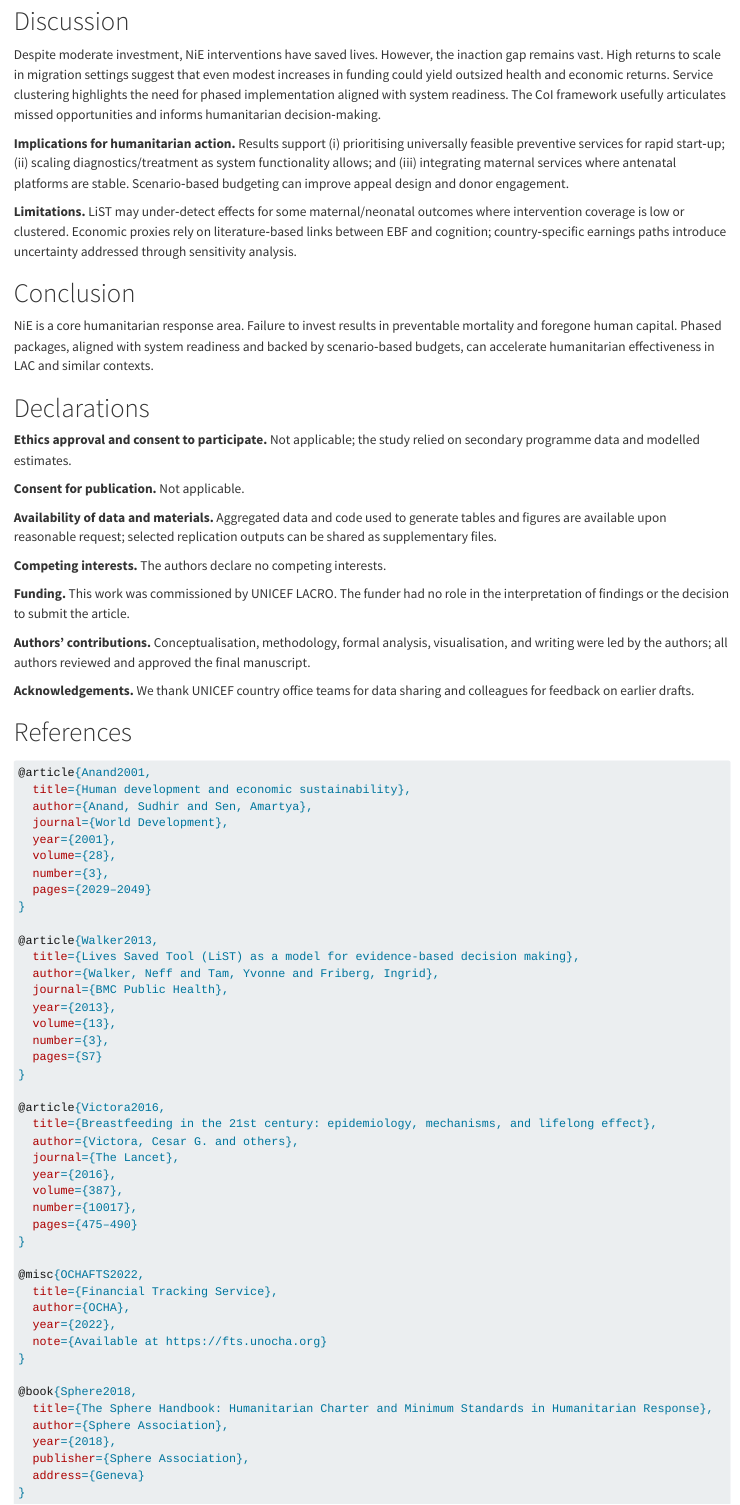
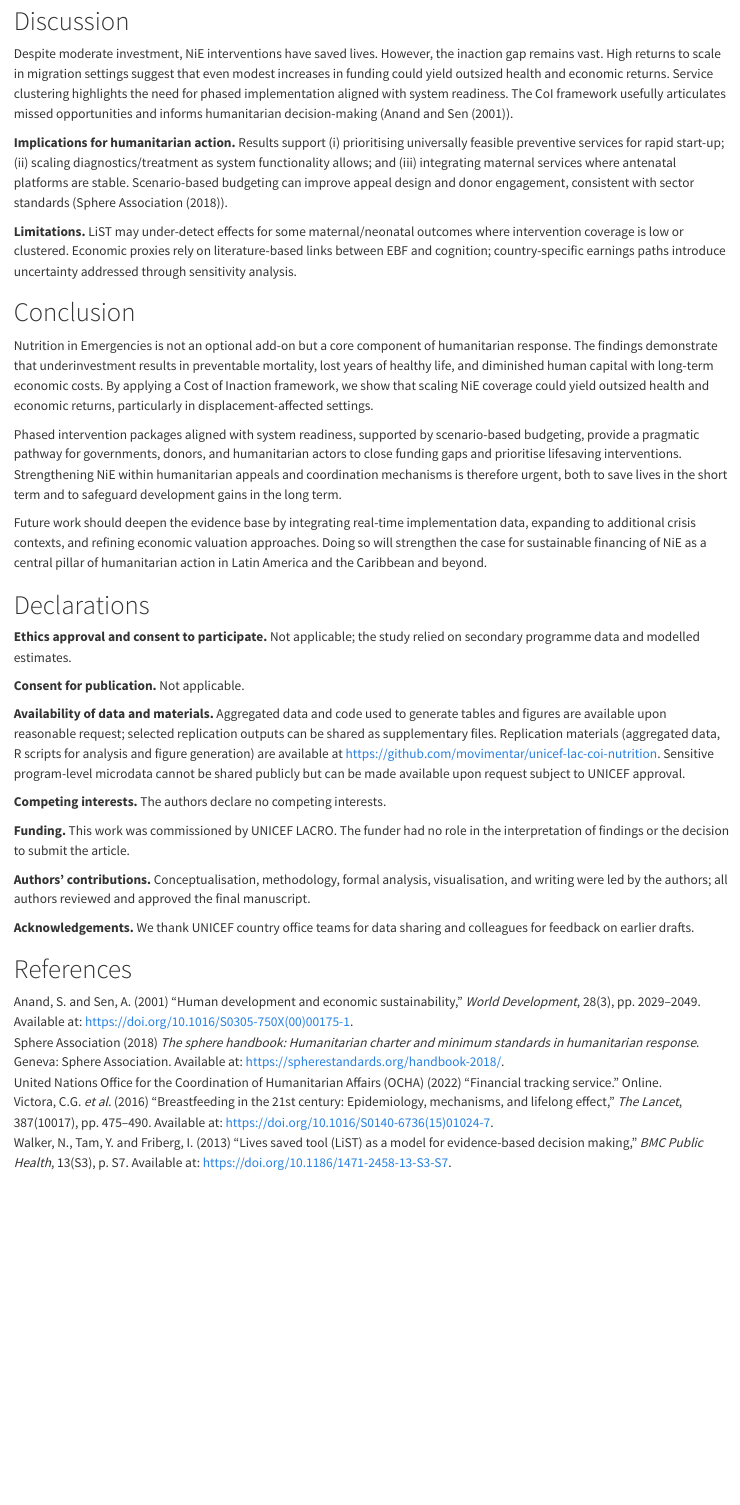
Before and after one commit to movimentar/unicef-lac-coi-nutrition, a Quarto document (scientific_manuscript.qmd): the page in a window 1100 px wide, from 3600 px down before the commit and from 3550 px down after it, so that both start at the same text. Rendered offline with R 4.5, knitr and Pandoc in place of Quarto, with nearby package versions; drawn as R Markdown's standard HTML page in place of the format the file asks for; a font, style sheet, LaTeX package, included part or bibliography that could not be used is replaced or left out.

Commit message:
Add citations and adjust manuscript placeholders

````diff
--- /dev/null
+++ b/references.bib
@@ -0,0 +1,47 @@
+@article{Anand2001,
+  title        = {Human development and economic sustainability},
+  author       = {Anand, Sudhir and Sen, Amartya},
+  journal      = {World Development},
+  year         = {2001},
+  volume       = {28},
+  number       = {3},
+  pages        = {2029--2049},
+  doi          = {10.1016/S0305-750X(00)00175-1}
+}
+
+@article{Walker2013,
+  title        = {Lives Saved Tool (LiST) as a model for evidence-based decision making},
+  author       = {Walker, Neff and Tam, Yvonne and Friberg, Ingrid},
+  journal      = {BMC Public Health},
+  year         = {2013},
+  volume       = {13},
+  number       = {S3},
+  pages        = {S7},
+  doi          = {10.1186/1471-2458-13-S3-S7}
+}
+
+@article{Victora2016,
+  title        = {Breastfeeding in the 21st century: epidemiology, mechanisms, and lifelong effect},
+  author       = {Victora, Cesar G. and Bahl, Rajiv and Barros, Aluísio J. D. and França, Giovanny V. A. and Horton, Susan and Krasevec, Julia and Murch, Simon and Sankar, Mari Jeeva and Walker, Neff and Rollins, Nigel C.},
+  journal      = {The Lancet},
+  year         = {2016},
+  volume       = {387},
+  number       = {10017},
+  pages        = {475--490},
+  doi          = {10.1016/S0140-6736(15)01024-7}
+}
+
+@misc{OCHAFTS2022,
+  title        = {Financial Tracking Service},
+  author       = {{United Nations Office for the Coordination of Humanitarian Affairs (OCHA)}},
+  year         = {2022},
+  howpublished = {Online},
+  note         = {Available at: \url{https://fts.unocha.org} [Accessed 12 September 2025]}
+}
+
+@book{Sphere2018,
+  title        = {The Sphere Handbook: Humanitarian Charter and Minimum Standards in Humanitarian Response},
+  author       = {{Sphere Association}},
+  year         = {2018},
+  publisher    = {Sphere Association},
+  address      = {Geneva},
@@ -0,0 +53,5 @@
+  author       = {{United Nations Office for the Coordination of Humanitarian Affairs (OCHA)}},
+  year         = {2022},
+  howpublished = {Online},
+  note         = {Available at: \url{https://gho.unocha.org} [Accessed 12 September 2025]}
+}
--- a/scientific_manuscript.qmd
+++ b/scientific_manuscript.qmd
@@ -1,17 +1,17 @@
 ---
 title: "The Cost of Inaction on Nutrition in Emergencies in Latin America and the Caribbean: A Multi-Country Quantitative Assessment"
 author:
-  - name: "Eduardo Wirthmann Ferreira"
+  - name: "Eduardo Wirthmann Ferreira (movimentar GmbH)"
     affiliation: "movimentar GmbH"
     email: "support@movimentar.eu"
 abstract: |-
-  **Background**  Nutrition in Emergencies (NiE) is central to humanitarian action but remains chronically underfunded in Latin America and the Caribbean (LAC). Evidence quantifying the humanitarian and economic implications of under-delivery is limited.
+  **Background**:  Nutrition in Emergencies (NiE) is central to humanitarian action but remains chronically underfunded in Latin America and the Caribbean (LAC). Evidence quantifying the humanitarian and economic implications of under-delivery is limited.
 
-  **Methods**  We adapted a cost of inaction (CoI) framework to compare four coverage scenarios (0%, implemented, 30%, 95%) for NiE packages across two crisis typologies (Hurricanes Eta/Iota; regional migration flows) between 2020–2022. Direct effects (mortality and malnutrition) were estimated using the Lives Saved Tool (LiST). Indirect effects monetised exclusive-breastfeeding (EBF) gains via avoided household spending on breast-milk substitutes and preserved future income linked to cognition. Costs were harmonised to constant 2015 USD. Principal components analysis (PCA) explored delivery feasibility clusters.
+  **Methods**:  We adapted a cost of inaction (CoI) framework to compare four coverage scenarios (0%, implemented, 30%, 95%) for NiE packages across two crisis typologies (Hurricanes Eta/Iota; regional migration flows) between 2020–2022. Direct effects (mortality and malnutrition) were estimated using the Lives Saved Tool (LiST). Indirect effects monetised exclusive-breastfeeding (EBF) gains via avoided household spending on breast-milk substitutes and preserved future income linked to cognition. Costs were harmonised to constant 2015 USD. Principal components analysis (PCA) explored delivery feasibility clusters.
 
-  **Results**  Implemented coverage averaged ~31% in Eta/Iota settings and ~2.7% in migration contexts. Scaling to 95% coverage could avert additional child deaths and stillbirths and materially expand EBF. The undiscounted indirect benefits of full coverage were on the order of tens to hundreds of millions of USD across settings. PCA identified three delivery clusters: (1) universally feasible child-preventive services; (2) diagnostics and treatment dependent on functional systems; (3) maternal iron/IFA contingent on antenatal platforms.
+  **Results**: Implemented coverage averaged ~31% in Eta/Iota settings and ~2.7% in migration contexts. Scaling to 95% coverage could avert additional child deaths and stillbirths and materially expand EBF. The undiscounted indirect benefits of full coverage were on the order of tens to hundreds of millions of USD across settings. PCA identified three delivery clusters: (1) universally feasible child-preventive services; (2) diagnostics and treatment dependent on functional systems; (3) maternal iron/IFA contingent on antenatal platforms.
 
-  **Conclusions**  Underinvestment in NiE leads to preventable mortality and foregone human capital. Scenario-based budgeting and phased packages aligned with system readiness can increase humanitarian effectiveness. Findings are relevant to programming, monitoring and evaluation in humanitarian action.
+  **Conclusions**:  Underinvestment in NiE leads to preventable mortality and foregone human capital. Scenario-based budgeting and phased packages aligned with system readiness can increase humanitarian effectiveness. Findings are relevant to programming, monitoring and evaluation in humanitarian action.
 keywords:
   - nutrition in emergencies
   - humanitarian action
@@ -101,15 +97,21 @@ Three core service clusters were identified:
 
 # Discussion
 
-Despite moderate investment, NiE interventions have saved lives. However, the inaction gap remains vast. High returns to scale in migration settings suggest that even modest increases in funding could yield outsized health and economic returns. Service clustering highlights the need for phased implementation aligned with system readiness. The CoI framework usefully articulates missed opportunities and informs humanitarian decision‑making.
+Despite moderate investment, NiE interventions have saved lives. However, the inaction gap remains vast. High returns to scale in migration settings suggest that even modest increases in funding could yield outsized health and economic returns. Service clustering highlights the need for phased implementation aligned with system readiness. The CoI framework usefully articulates missed opportunities and informs humanitarian decision-making (@Anand2001).
 
-**Implications for humanitarian action.** Results support (i) prioritising universally feasible preventive services for rapid start‑up; (ii) scaling diagnostics/treatment as system functionality allows; and (iii) integrating maternal services where antenatal platforms are stable. Scenario‑based budgeting can improve appeal design and donor engagement.
+**Implications for humanitarian action.** Results support (i) prioritising universally feasible preventive services for rapid start-up; (ii) scaling diagnostics/treatment as system functionality allows; and (iii) integrating maternal services where antenatal platforms are stable. Scenario-based budgeting can improve appeal design and donor engagement, consistent with sector standards (@Sphere2018).
 
-**Limitations.** LiST may under‑detect effects for some maternal/neonatal outcomes where intervention coverage is low or clustered. Economic proxies rely on literature‑based links between EBF and cognition; country‑specific earnings paths introduce uncertainty addressed through sensitivity analysis.
+**Limitations.** LiST may under-detect effects for some maternal/neonatal outcomes where intervention coverage is low or clustered. Economic proxies rely on literature-based links between EBF and cognition; country-specific earnings paths introduce uncertainty addressed through sensitivity analysis.
 
 # Conclusion
 
-NiE is a core humanitarian response area. Failure to invest results in preventable mortality and foregone human capital. Phased packages, aligned with system readiness and backed by scenario‑based budgets, can accelerate humanitarian effectiveness in LAC and similar contexts.
+Nutrition in Emergencies is not an optional add-on but a core component of humanitarian response. The findings demonstrate that underinvestment results in preventable mortality, lost years of healthy life, and diminished human capital with long-term economic costs. By applying a Cost of Inaction framework, we show that scaling NiE coverage could yield outsized health and economic returns, particularly in displacement-affected settings.
+
+Phased intervention packages aligned with system readiness, supported by scenario-based budgeting, provide a pragmatic pathway for governments, donors, and humanitarian actors to close funding gaps and prioritise lifesaving interventions. Strengthening NiE within humanitarian appeals and coordination mechanisms is therefore urgent, both to save lives in the short term and to safeguard development gains in the long term.
+
+Future work should deepen the evidence base by integrating real-time implementation data, expanding to additional crisis contexts, and refining economic valuation approaches. Doing so will strengthen the case for sustainable financing of NiE as a central pillar of humanitarian action in Latin America and the Caribbean and beyond.
+
+
 
 # Declarations
 
@@ -117,7 +119,7 @@ NiE is a core humanitarian response area. Failure to invest results in preventab
 
 **Consent for publication.** Not applicable.
 
-**Availability of data and materials.** Aggregated data and code used to generate tables and figures are available upon reasonable request; selected replication outputs can be shared as supplementary files.
+**Availability of data and materials.** Aggregated data and code used to generate tables and figures are available upon reasonable request; selected replication outputs can be shared as supplementary files. Replication materials (aggregated data, R scripts for analysis and figure generation) are available at https://github.com/movimentar/unicef-lac-coi-nutrition. Sensitive program-level microdata cannot be shared publicly but can be made available upon request subject to UNICEF approval.
 
 **Competing interests.** The authors declare no competing interests.
 
@@ -128,50 +130,3 @@ NiE is a core humanitarian response area. Failure to invest results in preventab
 **Acknowledgements.** We thank UNICEF country office teams for data sharing and colleagues for feedback on earlier drafts.
 
 # References
-
-```bibtex
-@article{Anand2001,
-  title={Human development and economic sustainability},
-  author={Anand, Sudhir and Sen, Amartya},
-  journal={World Development},
-  year={2001},
-  volume={28},
-  number={3},
-  pages={2029–2049}
-}
-
-@article{Walker2013,
-  title={Lives Saved Tool (LiST) as a model for evidence-based decision making},
-  author={Walker, Neff and Tam, Yvonne and Friberg, Ingrid},
-  journal={BMC Public Health},
-  year={2013},
-  volume={13},
-  number={3},
-  pages={S7}
-}
-
-@article{Victora2016,
-  title={Breastfeeding in the 21st century: epidemiology, mechanisms, and lifelong effect},
-  author={Victora, Cesar G. and others},
-  journal={The Lancet},
-  year={2016},
-  volume={387},
-  number={10017},
-  pages={475–490}
-}
-
-@misc{OCHAFTS2022,
-  title={Financial Tracking Service},
-  author={OCHA},
-  year={2022},
-  note={Available at https://fts.unocha.org}
-}
-
-@book{Sphere2018,
-  title={The Sphere Handbook: Humanitarian Charter and Minimum Standards in Humanitarian Response},
-  author={Sphere Association},
-  year={2018},
-  publisher={Sphere Association},
-  address={Geneva}
-}
-```
````
Also changed, not shown: harvard.csl (added), references.bib (5 more changed lines), scientific_manuscript.qmd (28 more changed lines).
